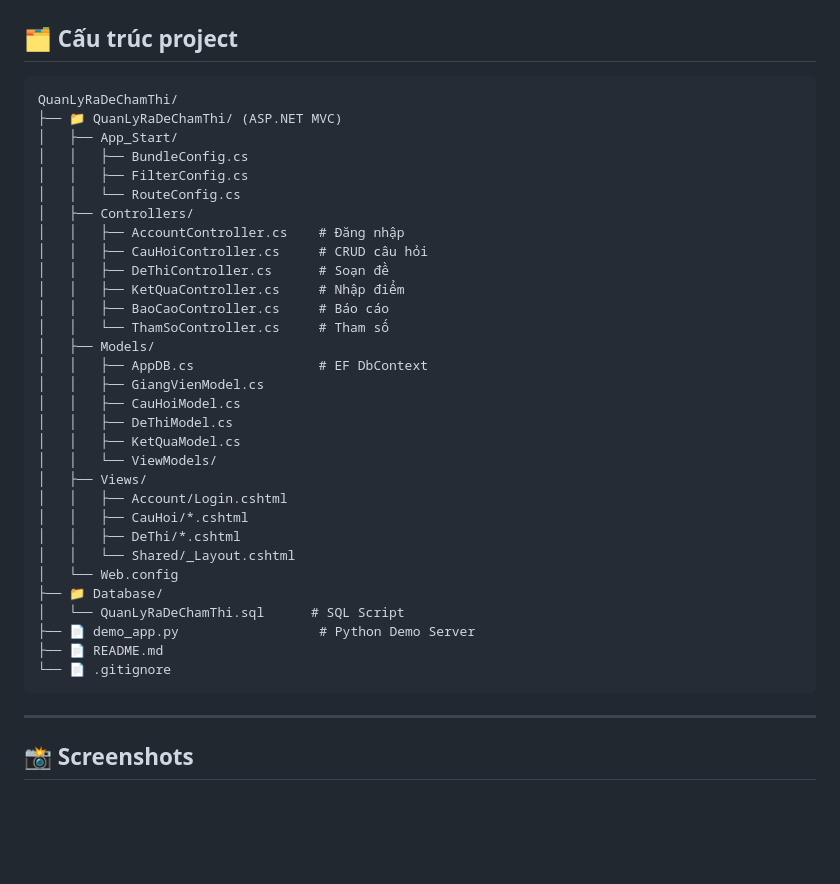
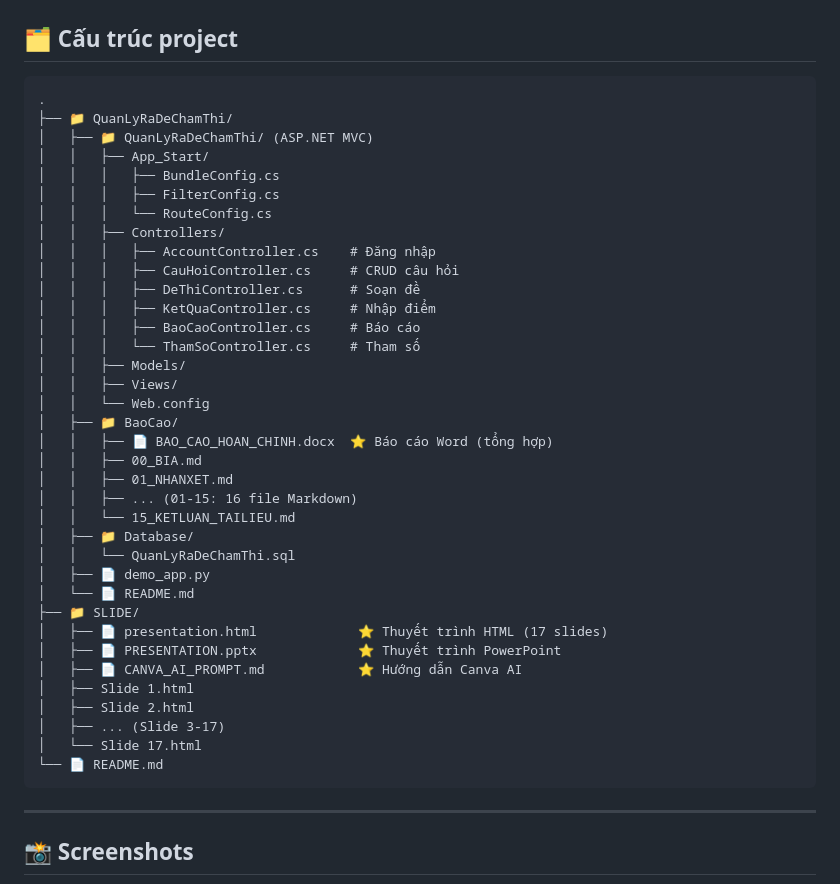
Before and after one commit to YounqThjnk187/questions_grading_management, a Markdown page: README.md, the part around one of its changes. GitHub-like rendering; blank space fills up the shorter version.

Commit message:
Cập nhật README: thêm mục thuyết trình, báo cáo, hướng dẫn sử dụng

````diff
--- a/README.md
+++ b/README.md
@@ -152,37 +179,42 @@ Mở trình duyệt: `http://localhost:8080/login`
 
 ## 🗂️ Cấu trúc project
 ```
-QuanLyRaDeChamThi/
-├── 📁 QuanLyRaDeChamThi/ (ASP.NET MVC)
-│   ├── App_Start/
-│   │   ├── BundleConfig.cs
-│   │   ├── FilterConfig.cs
-│   │   └── RouteConfig.cs
-│   ├── Controllers/
-│   │   ├── AccountController.cs    # Đăng nhập
-│   │   ├── CauHoiController.cs     # CRUD câu hỏi
-│   │   ├── DeThiController.cs      # Soạn đề
-│   │   ├── KetQuaController.cs     # Nhập điểm
-│   │   ├── BaoCaoController.cs     # Báo cáo
-│   │   └── ThamSoController.cs     # Tham số
-│   ├── Models/
-│   │   ├── AppDB.cs                # EF DbContext
-│   │   ├── GiangVienModel.cs
-│   │   ├── CauHoiModel.cs
-│   │   ├── DeThiModel.cs
-│   │   ├── KetQuaModel.cs
-│   │   └── ViewModels/
-│   ├── Views/
-│   │   ├── Account/Login.cshtml
-│   │   ├── CauHoi/*.cshtml
-│   │   ├── DeThi/*.cshtml
-│   │   └── Shared/_Layout.cshtml
-│   └── Web.config
-├── 📁 Database/
-│   └── QuanLyRaDeChamThi.sql      # SQL Script
-├── 📄 demo_app.py                  # Python Demo Server
-├── 📄 README.md
-└── 📄 .gitignore
+.
+├── 📁 QuanLyRaDeChamThi/
+│   ├── 📁 QuanLyRaDeChamThi/ (ASP.NET MVC)
+│   │   ├── App_Start/
+│   │   │   ├── BundleConfig.cs
+│   │   │   ├── FilterConfig.cs
+│   │   │   └── RouteConfig.cs
+│   │   ├── Controllers/
+│   │   │   ├── AccountController.cs    # Đăng nhập
+│   │   │   ├── CauHoiController.cs     # CRUD câu hỏi
+│   │   │   ├── DeThiController.cs      # Soạn đề
+│   │   │   ├── KetQuaController.cs     # Nhập điểm
+│   │   │   ├── BaoCaoController.cs     # Báo cáo
+│   │   │   └── ThamSoController.cs     # Tham số
+│   │   ├── Models/
+│   │   ├── Views/
+│   │   └── Web.config
+│   ├── 📁 BaoCao/
+│   │   ├── 📄 BAO_CAO_HOAN_CHINH.docx  ⭐ Báo cáo Word (tổng hợp)
+│   │   ├── 00_BIA.md
+│   │   ├── 01_NHANXET.md
+│   │   ├── ... (01-15: 16 file Markdown)
+│   │   └── 15_KETLUAN_TAILIEU.md
+│   ├── 📁 Database/
+│   │   └── QuanLyRaDeChamThi.sql
+│   ├── 📄 demo_app.py
+│   └── 📄 README.md
+├── 📁 SLIDE/
+│   ├── 📄 presentation.html             ⭐ Thuyết trình HTML (17 slides)
+│   ├── 📄 PRESENTATION.pptx             ⭐ Thuyết trình PowerPoint
+│   ├── 📄 CANVA_AI_PROMPT.md            ⭐ Hướng dẫn Canva AI
+│   ├── Slide 1.html
+│   ├── Slide 2.html
+│   ├── ... (Slide 3-17)
+│   └── Slide 17.html
+└── 📄 README.md
 ```
 
 ---
````
Also changed, not shown: other parts of README.md (+96 -2 lines).
